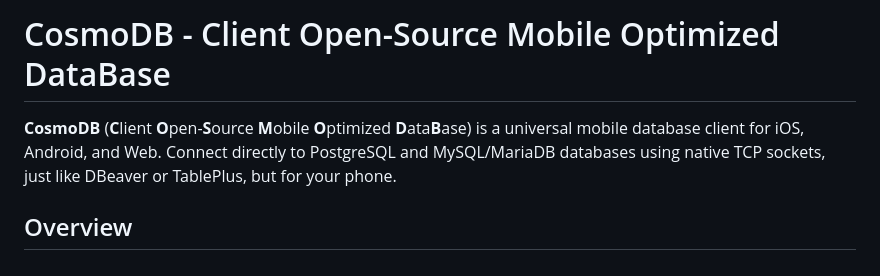
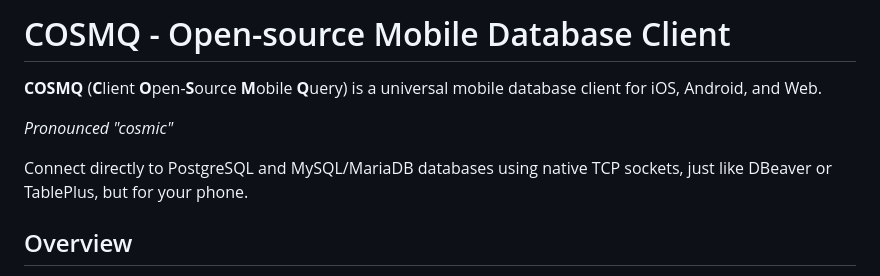
Before and after one commit to arioberek/CosmoDB, a Markdown page: README.md, the part around the change. GitHub-like rendering.

Commit message:
docs(readme): rename project to COSMQ
- update project name and acronym in README
- change "Optimized DataBase" to "Query"
- add pronunciation note for COSMQ

```diff
--- a/README.md
+++ b/README.md
@@ -1,6 +1,10 @@
-# CosmoDB - Client Open-Source Mobile Optimized DataBase
+# COSMQ - Open-source Mobile Database Client
 
-**CosmoDB** (**C**lient **O**pen-**S**ource **M**obile **O**ptimized **D**ata**B**ase) is a universal mobile database client for iOS, Android, and Web. Connect directly to PostgreSQL and MySQL/MariaDB databases using native TCP sockets, just like DBeaver or TablePlus, but for your phone.
+**COSMQ** (**C**lient **O**pen-**S**ource **M**obile **Q**uery) is a universal mobile database client for iOS, Android, and Web.
+
+*Pronounced "cosmic"*
+
+Connect directly to PostgreSQL and MySQL/MariaDB databases using native TCP sockets, just like DBeaver or TablePlus, but for your phone.
 
 ## Overview
 
```
